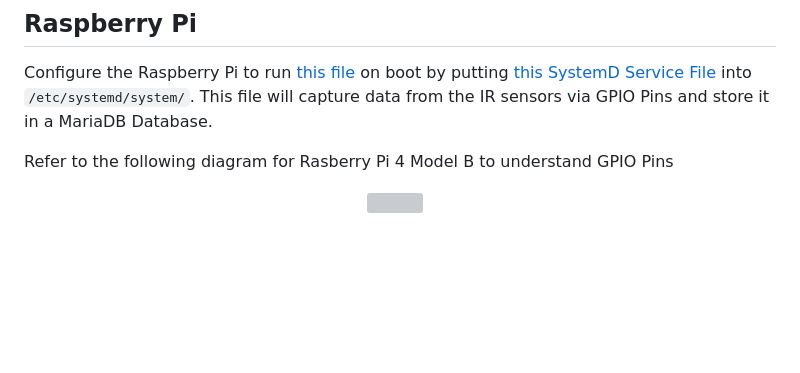
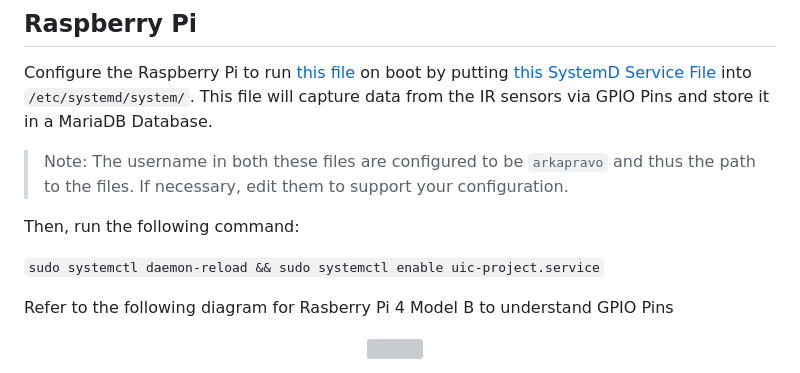
Before and after one commit to Arkapravo-Ghosh/UIC-Project, a Markdown page: README.md, the part around the change. Drawn GitHub-style; folded sections open; blank space fills up the shorter version; grey boxes are pictures that could not be loaded.

```diff
--- a/README.md
+++ b/README.md
@@ -35,6 +35,11 @@ Upload the [Source Code](src/arduino/main) to Arduino Uno Board, then create the
 
 ## Raspberry Pi
 Configure the Raspberry Pi to run [this file](src/alternate/main.py) on boot by putting [this SystemD Service File](src/alternate/uic-project.service) into `/etc/systemd/system/`. This file will capture data from the IR sensors via GPIO Pins and store it in a MariaDB Database.
+> Note: The username in both these files are configured to be `arkapravo` and thus the path to the files. If necessary, edit them to support your configuration.
+
+Then, run the following command:
+
+`sudo systemctl daemon-reload && sudo systemctl enable uic-project.service`
 
 Refer to the following diagram for Rasberry Pi 4 Model B to understand GPIO Pins
 <p align="center"><a><img height="500" src="https://raw.githubusercontent.com/Arkapravo-Ghosh/img/main/GPIO-Pinout-Diagram-2.png"></a>&nbsp;&nbsp;</p>
```
